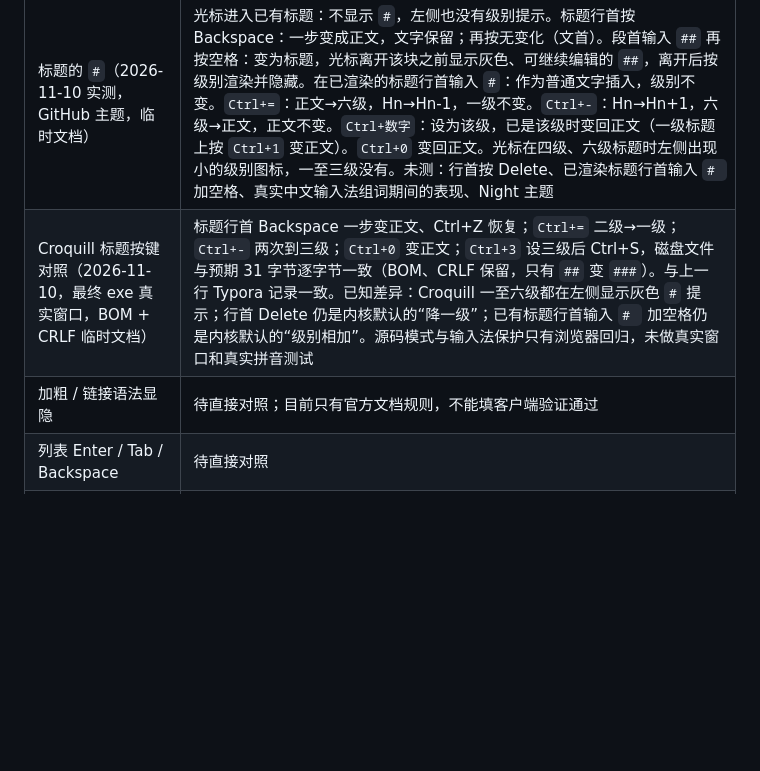
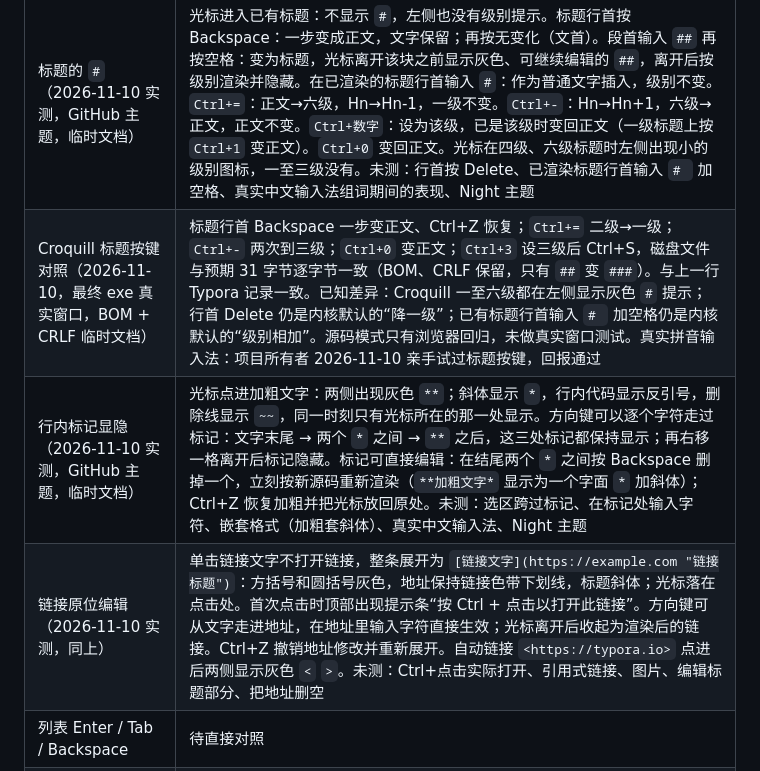
Before and after one commit to Lord-Eve/croquill-markdown-editor, a Markdown page: docs/typora-acceptance.md, the part around the change. Rendered like a GitHub page; blank space fills up the shorter version.

Commit message:
记录官方 Typora 行内标记显隐与链接原位编辑的实测行为
Co-Authored-By: Claude Fable 5.2 <noreply@anthropic.com>

```diff
--- a/docs/typora-acceptance.md
+++ b/docs/typora-acceptance.md
@@ -35,8 +35,9 @@
 | 官方顶部界面 | 中文七菜单：文件 / 编辑 / 段落 / 格式 / 视图 / 主题 / 帮助 |
 | 官方侧栏与底栏 | 左侧“文件 / 大纲”标签；底部左侧有侧栏、源码图标与文档标签；字数位于右下 |
 | 标题的 `#`（2026-11-10 实测，GitHub 主题，临时文档） | 光标进入已有标题：不显示 `#`，左侧也没有级别提示。标题行首按 Backspace：一步变成正文，文字保留；再按无变化（文首）。段首输入 `##` 再按空格：变为标题，光标离开该块之前显示灰色、可继续编辑的 `##`，离开后按级别渲染并隐藏。在已渲染的标题行首输入 `#`：作为普通文字插入，级别不变。`Ctrl+=`：正文→六级，Hn→Hn-1，一级不变。`Ctrl+-`：Hn→Hn+1，六级→正文，正文不变。`Ctrl+数字`：设为该级，已是该级时变回正文（一级标题上按 `Ctrl+1` 变正文）。`Ctrl+0` 变回正文。光标在四级、六级标题时左侧出现小的级别图标，一至三级没有。未测：行首按 Delete、已渲染标题行首输入 `# ` 加空格、真实中文输入法组词期间的表现、Night 主题 |
-| Croquill 标题按键对照（2026-11-10，最终 exe 真实窗口，BOM + CRLF 临时文档） | 标题行首 Backspace 一步变正文、Ctrl+Z 恢复；`Ctrl+=` 二级→一级；`Ctrl+-` 两次到三级；`Ctrl+0` 变正文；`Ctrl+3` 设三级后 Ctrl+S，磁盘文件与预期 31 字节逐字节一致（BOM、CRLF 保留，只有 `##` 变 `###`）。与上一行 Typora 记录一致。已知差异：Croquill 一至六级都在左侧显示灰色 `#` 提示；行首 Delete 仍是内核默认的“降一级”；已有标题行首输入 `# ` 加空格仍是内核默认的“级别相加”。源码模式与输入法保护只有浏览器回归，未做真实窗口和真实拼音测试 |
-| 加粗 / 链接语法显隐 | 待直接对照；目前只有官方文档规则，不能填客户端验证通过 |
+| Croquill 标题按键对照（2026-11-10，最终 exe 真实窗口，BOM + CRLF 临时文档） | 标题行首 Backspace 一步变正文、Ctrl+Z 恢复；`Ctrl+=` 二级→一级；`Ctrl+-` 两次到三级；`Ctrl+0` 变正文；`Ctrl+3` 设三级后 Ctrl+S，磁盘文件与预期 31 字节逐字节一致（BOM、CRLF 保留，只有 `##` 变 `###`）。与上一行 Typora 记录一致。已知差异：Croquill 一至六级都在左侧显示灰色 `#` 提示；行首 Delete 仍是内核默认的“降一级”；已有标题行首输入 `# ` 加空格仍是内核默认的“级别相加”。源码模式只有浏览器回归，未做真实窗口测试。真实拼音输入法：项目所有者 2026-11-10 亲手试过标题按键，回报通过 |
+| 行内标记显隐（2026-11-10 实测，GitHub 主题，临时文档） | 光标点进加粗文字：两侧出现灰色 `**`；斜体显示 `*`，行内代码显示反引号，删除线显示 `~~`，同一时刻只有光标所在的那一处显示。方向键可以逐个字符走过标记：文字末尾 → 两个 `*` 之间 → `**` 之后，这三处标记都保持显示；再右移一格离开后标记隐藏。标记可直接编辑：在结尾两个 `*` 之间按 Backspace 删掉一个，立刻按新源码重新渲染（`**加粗文字*` 显示为一个字面 `*` 加斜体）；Ctrl+Z 恢复加粗并把光标放回原处。未测：选区跨过标记、在标记处输入字符、嵌套格式（加粗套斜体）、真实中文输入法、Night 主题 |
+| 链接原位编辑（2026-11-10 实测，同上） | 单击链接文字不打开链接，整条展开为 `[链接文字](https://example.com "链接标题")`：方括号和圆括号灰色，地址保持链接色带下划线，标题斜体；光标落在点击处。首次点击时顶部出现提示条“按 Ctrl + 点击以打开此链接”。方向键可从文字走进地址，在地址里输入字符直接生效；光标离开后收起为渲染后的链接。Ctrl+Z 撤销地址修改并重新展开。自动链接 `<https://typora.io>` 点进后两侧显示灰色 `<` `>`。未测：Ctrl+点击实际打开、引用式链接、图片、编辑标题部分、把地址删空 |
 | 列表 Enter / Tab / Backspace | 待直接对照 |
 | Ctrl+/ 切换时光标、选区、滚动 | 待直接对照；本应用的 Ctrl+/ 已接入 |
 | 中文 IME 候选、连续输入、撤销 | 待直接对照；技术测试注入中文不算真实 IME 验收 |
```
